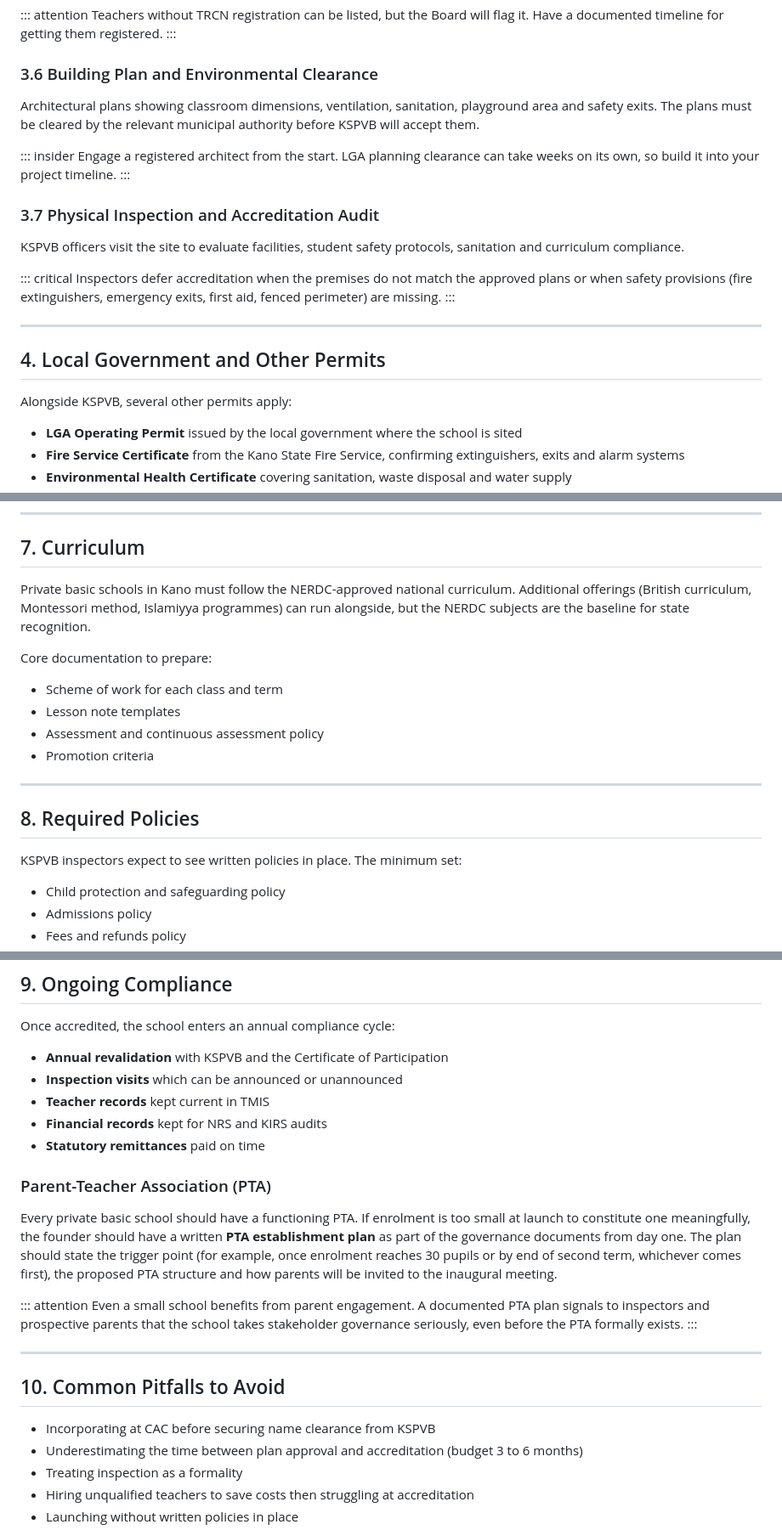
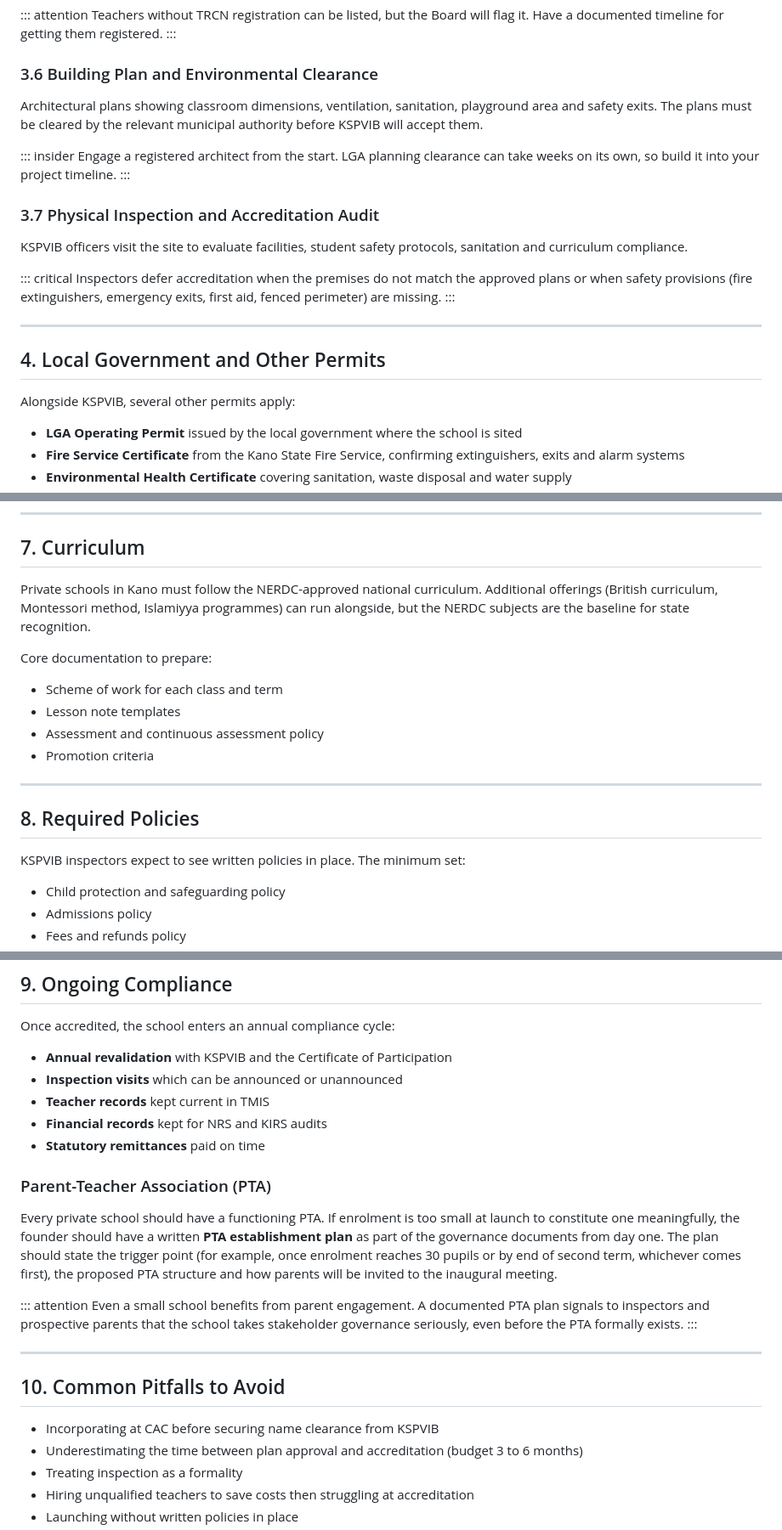
Before and after one commit to hadeezahmusa/suturaworks-site, a Markdown page: guides/setting-up-a-private-school-in-kano.md, 3 parts joined by grey strips. Shown at 85% size. GitHub-like rendering.

```diff
--- a/guides/setting-up-a-private-school-in-kano.md
+++ b/guides/setting-up-a-private-school-in-kano.md
@@ -109,7 +109,7 @@ Teachers without TRCN registration can be listed, but the Board will flag it. Ha
 
 ### 3.6 Building Plan and Environmental Clearance
 
-Architectural plans showing classroom dimensions, ventilation, sanitation, playground area and safety exits. The plans must be cleared by the relevant municipal authority before KSPVB will accept them.
+Architectural plans showing classroom dimensions, ventilation, sanitation, playground area and safety exits. The plans must be cleared by the relevant municipal authority before KSPVIB will accept them.
 
 ::: insider
 Engage a registered architect from the start. LGA planning clearance can take weeks on its own, so build it into your project timeline.
@@ -117,7 +117,7 @@ Engage a registered architect from the start. LGA planning clearance can take we
 
 ### 3.7 Physical Inspection and Accreditation Audit
 
-KSPVB officers visit the site to evaluate facilities, student safety protocols, sanitation and curriculum compliance.
+KSPVIB officers visit the site to evaluate facilities, student safety protocols, sanitation and curriculum compliance.
 
 ::: critical
 Inspectors defer accreditation when the premises do not match the approved plans or when safety provisions (fire extinguishers, emergency exits, first aid, fenced perimeter) are missing.
@@ -127,7 +127,7 @@ Inspectors defer accreditation when the premises do not match the approved plans
 
 ## 4. Local Government and Other Permits
 
-Alongside KSPVB, several other permits apply:
+Alongside KSPVIB, several other permits apply:
 
 - **LGA Operating Permit** issued by the local government where the school is sited
 - **Fire Service Certificate** from the Kano State Fire Service, confirming extinguishers, exits and alarm systems
@@ -170,7 +170,7 @@ Statutory deductions apply from the first paid staff member: PAYE (to Kano State
 
 ## 7. Curriculum
 
-Private basic schools in Kano must follow the NERDC-approved national curriculum. Additional offerings (British curriculum, Montessori method, Islamiyya programmes) can run alongside, but the NERDC subjects are the baseline for state recognition.
+Private schools in Kano must follow the NERDC-approved national curriculum. Additional offerings (British curriculum, Montessori method, Islamiyya programmes) can run alongside, but the NERDC subjects are the baseline for state recognition.
 
 Core documentation to prepare:
 
@@ -183,7 +183,7 @@ Core documentation to prepare:
 
 ## 8. Required Policies
 
-KSPVB inspectors expect to see written policies in place. The minimum set:
+KSPVIB inspectors expect to see written policies in place. The minimum set:
 
 - Child protection and safeguarding policy
 - Admissions policy
@@ -203,7 +203,7 @@ Policies written on paper but ignored in practice are worse than no policy at al
 
 Once accredited, the school enters an annual compliance cycle:
 
-- **Annual revalidation** with KSPVB and the Certificate of Participation
+- **Annual revalidation** with KSPVIB and the Certificate of Participation
 - **Inspection visits** which can be announced or unannounced
 - **Teacher records** kept current in TMIS
 - **Financial records** kept for NRS and KIRS audits
@@ -211,7 +211,7 @@ Once accredited, the school enters an annual compliance cycle:
 
 ### Parent-Teacher Association (PTA)
 
-Every private basic school should have a functioning PTA. If enrolment is too small at launch to constitute one meaningfully, the founder should have a written **PTA establishment plan** as part of the governance documents from day one. The plan should state the trigger point (for example, once enrolment reaches 30 pupils or by end of second term, whichever comes first), the proposed PTA structure and how parents will be invited to the inaugural meeting.
+Every private school should have a functioning PTA. If enrolment is too small at launch to constitute one meaningfully, the founder should have a written **PTA establishment plan** as part of the governance documents from day one. The plan should state the trigger point (for example, once enrolment reaches 30 pupils or by end of second term, whichever comes first), the proposed PTA structure and how parents will be invited to the inaugural meeting.
 
 ::: attention
 Even a small school benefits from parent engagement. A documented PTA plan signals to inspectors and prospective parents that the school takes stakeholder governance seriously, even before the PTA formally exists.
@@ -221,7 +221,7 @@ Even a small school benefits from parent engagement. A documented PTA plan signa
 
 ## 10. Common Pitfalls to Avoid
 
-- Incorporating at CAC before securing name clearance from KSPVB
+- Incorporating at CAC before securing name clearance from KSPVIB
 - Underestimating the time between plan approval and accreditation (budget 3 to 6 months)
 - Treating inspection as a formality
 - Hiring unqualified teachers to save costs then struggling at accreditation
```
Also changed, not shown: other parts of guides/setting-up-a-private-school-in-kano.md (+19 -19 lines).
